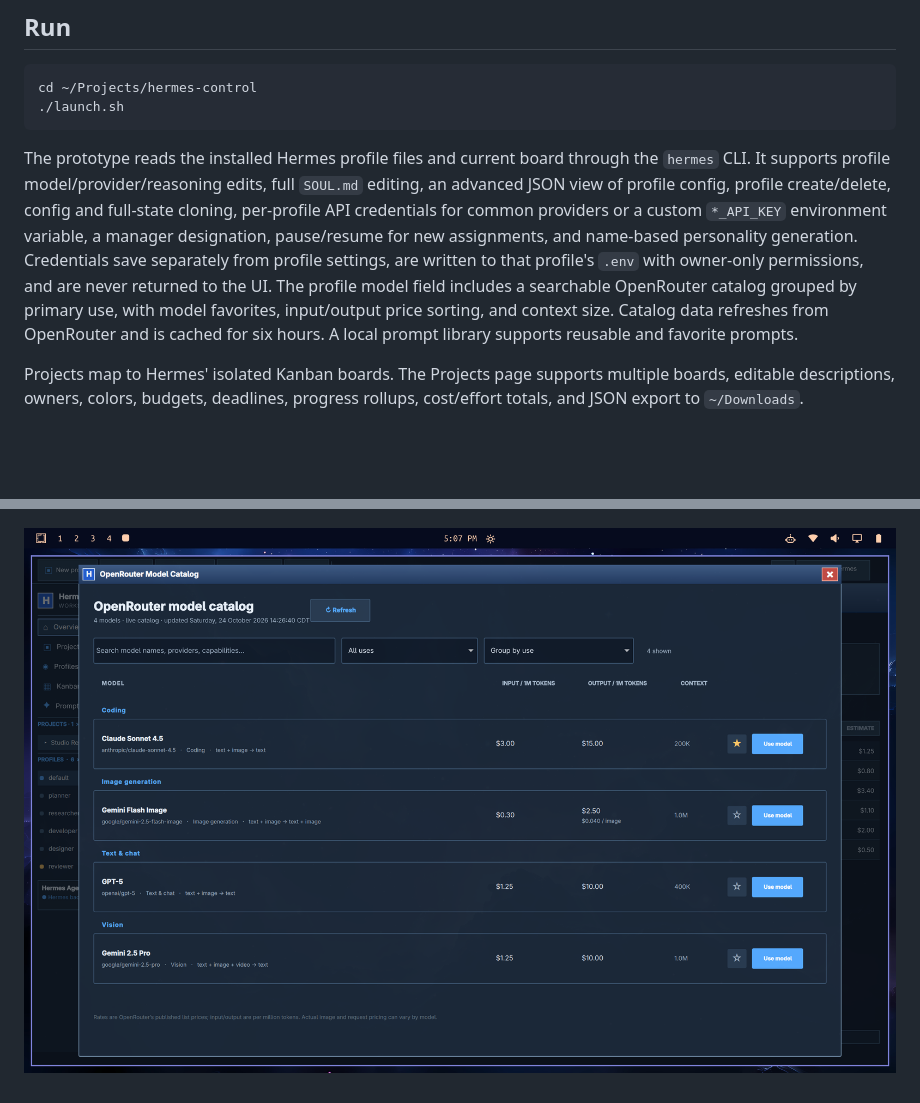
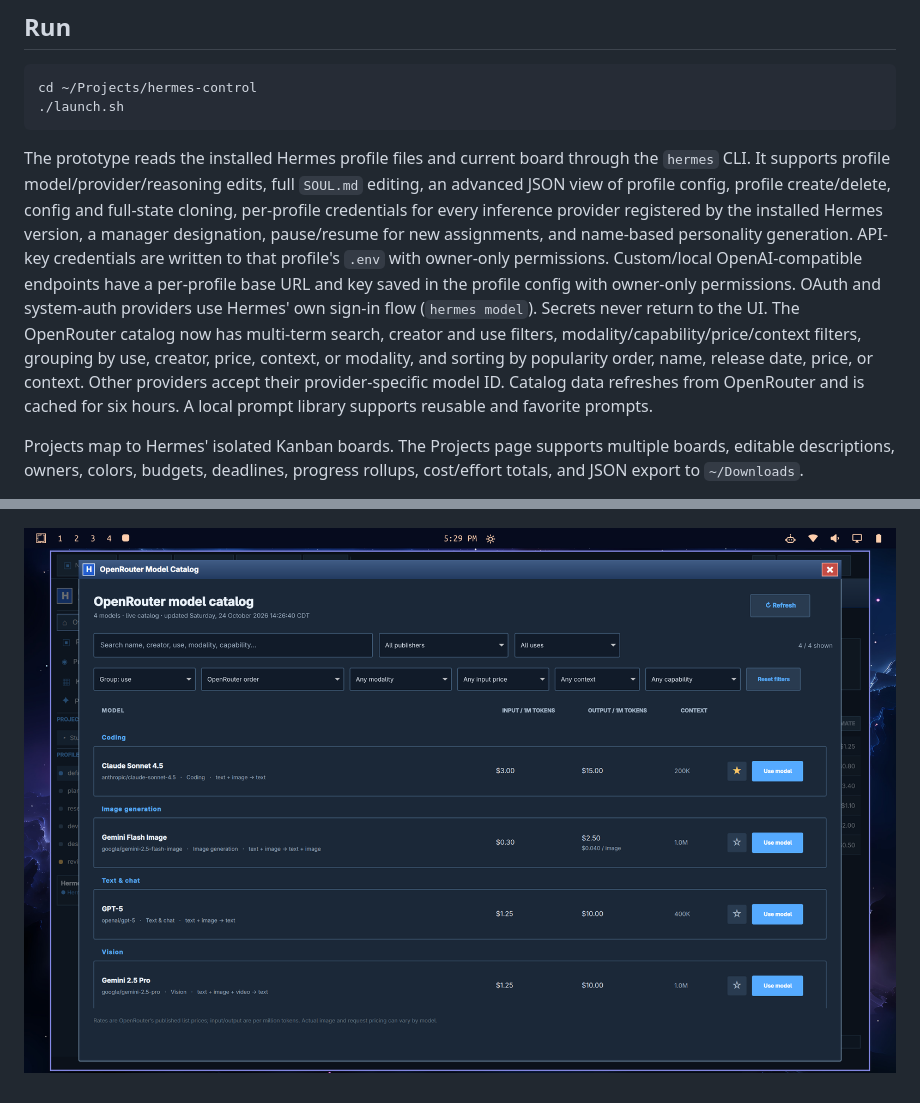
Before and after one commit to thediamondsaint/hermes-lw, a Markdown page: README.md, 2 parts joined by grey strips. Drawn GitHub-style; pictures changed too: screenshots/model-catalog.png; blank space fills up the shorter version.

Commit message:
Add Hermes provider selector and model catalog filters

````diff
--- a/README.md
+++ b/README.md
@@ -9,7 +9,7 @@ cd ~/Projects/hermes-control
 ./launch.sh
 ```
 
-The prototype reads the installed Hermes profile files and current board through the `hermes` CLI. It supports profile model/provider/reasoning edits, full `SOUL.md` editing, an advanced JSON view of profile config, profile create/delete, config and full-state cloning, per-profile API credentials for common providers or a custom `*_API_KEY` environment variable, a manager designation, pause/resume for new assignments, and name-based personality generation. Credentials save separately from profile settings, are written to that profile's `.env` with owner-only permissions, and are never returned to the UI. The profile model field includes a searchable OpenRouter catalog grouped by primary use, with model favorites, input/output price sorting, and context size. Catalog data refreshes from OpenRouter and is cached for six hours. A local prompt library supports reusable and favorite prompts.
+The prototype reads the installed Hermes profile files and current board through the `hermes` CLI. It supports profile model/provider/reasoning edits, full `SOUL.md` editing, an advanced JSON view of profile config, profile create/delete, config and full-state cloning, per-profile credentials for every inference provider registered by the installed Hermes version, a manager designation, pause/resume for new assignments, and name-based personality generation. API-key credentials are written to that profile's `.env` with owner-only permissions. Custom/local OpenAI-compatible endpoints have a per-profile base URL and key saved in the profile config with owner-only permissions. OAuth and system-auth providers use Hermes' own sign-in flow (`hermes model`). Secrets never return to the UI. The OpenRouter catalog now has multi-term search, creator and use filters, modality/capability/price/context filters, grouping by use, creator, price, context, or modality, and sorting by popularity order, name, release date, price, or context. Other providers accept their provider-specific model ID. Catalog data refreshes from OpenRouter and is cached for six hours. A local prompt library supports reusable and favorite prompts.
 
 Projects map to Hermes' isolated Kanban boards. The Projects page supports multiple boards, editable descriptions, owners, colors, budgets, deadlines, progress rollups, cost/effort totals, and JSON export to `~/Downloads`.
 
````
Also changed, not shown: 2 other files.
